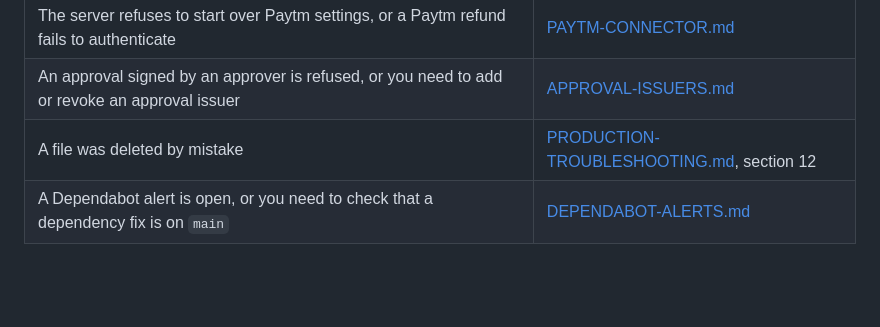
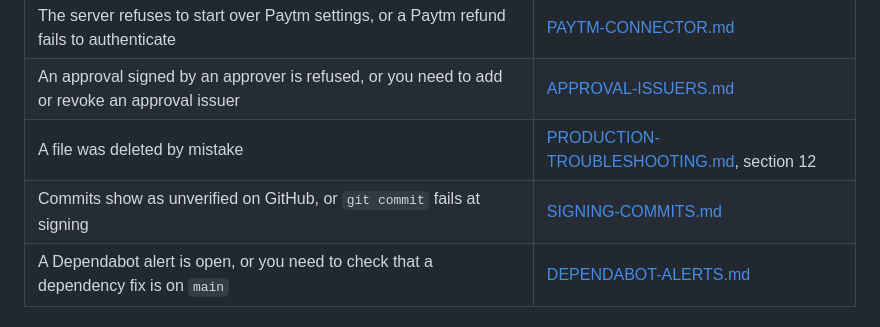
Before and after one commit to pavancharak/parmana-core, a Markdown page: docs/runbooks/README.md, the part around the change. Drawn GitHub-style; blank space fills up the shorter version.

```diff
--- a/docs/runbooks/README.md
+++ b/docs/runbooks/README.md
@@ -19,6 +19,7 @@ Operator guides for running Parmana in production and for working on it locally.
 | The server refuses to start over Paytm settings, or a Paytm refund fails to authenticate               | [PAYTM-CONNECTOR.md](PAYTM-CONNECTOR.md)                                     |
 | An approval signed by an approver is refused, or you need to add or revoke an approval issuer          | [APPROVAL-ISSUERS.md](APPROVAL-ISSUERS.md)                                   |
 | A file was deleted by mistake                                                                          | [PRODUCTION-TROUBLESHOOTING.md](PRODUCTION-TROUBLESHOOTING.md), section 12   |
+| Commits show as unverified on GitHub, or `git commit` fails at signing                                 | [SIGNING-COMMITS.md](SIGNING-COMMITS.md)                                     |
 | A Dependabot alert is open, or you need to check that a dependency fix is on `main`                    | [DEPENDABOT-ALERTS.md](DEPENDABOT-ALERTS.md)                                 |
 
 ## Rules that apply to every runbook
```
Also changed, not shown: docs/runbooks/SIGNING-COMMITS.md (added, +63 -0 lines).
